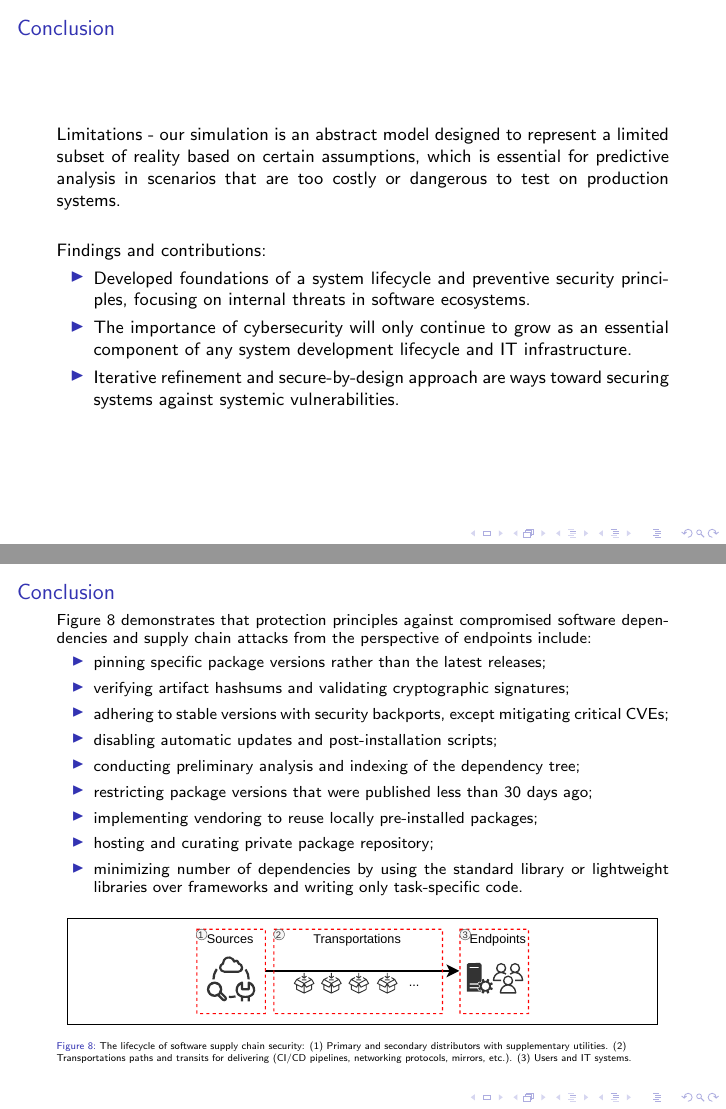
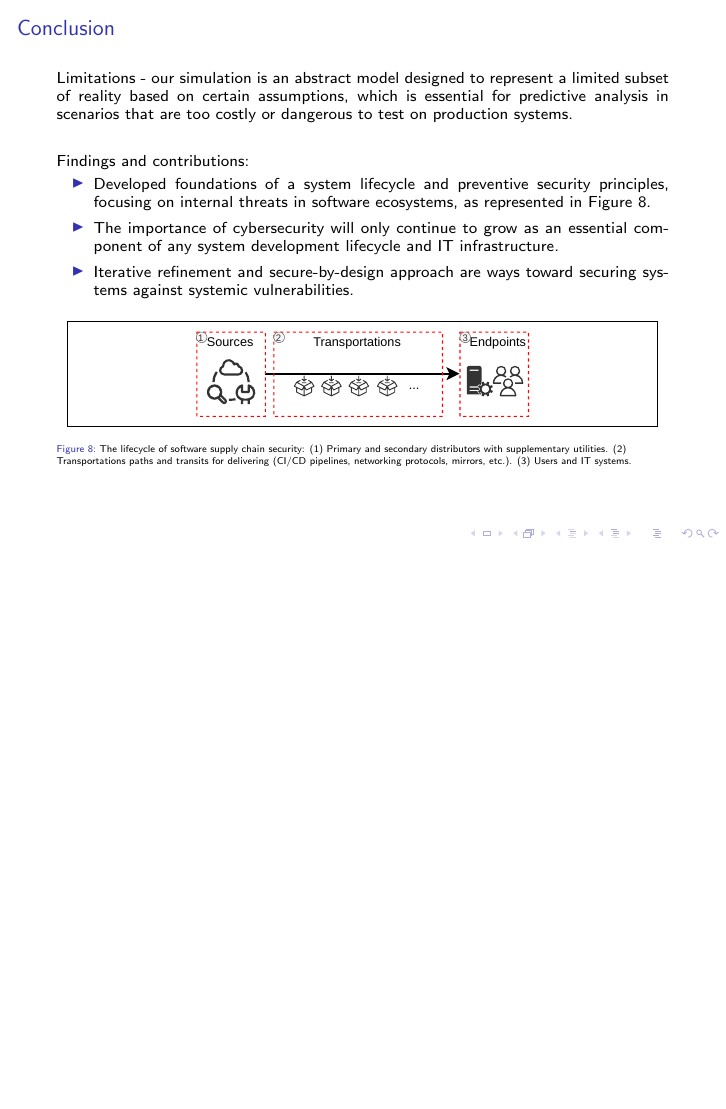
Before and after one commit to NoyanTM/aitu-masters-2026_dissertation-thesis, LaTeX slides (thesis/presentation.tex): pages 10 and 11 of 13 before the commit and page 10 of 12 after it, the two joined at a grey line, the shorter picture padded with empty space. Compiled offline with pdfLaTeX.

Commit message:
edited conclusion in presentation to single slide and added url to personal blog about cybersecurity

```diff
--- a/thesis/presentation.tex
+++ b/thesis/presentation.tex
@@ -260,42 +260,24 @@ We acknowledge that findings in Figure \ref{fig:results_of_computer_simulation}
 \section{Conclusion}
 \begin{frame}
 \frametitle{Conclusion}
+\begin{small}
 \justifying
 Limitations - our simulation is an abstract model designed to represent a limited subset of reality based on certain assumptions, which is essential for predictive analysis in scenarios that are too costly or dangerous to test on production systems.\\
 \vspace{0.5cm}
 Findings and contributions:
 \begin{itemize}
     \justifying
-    \item Developed foundations of a system lifecycle and preventive security principles, focusing on internal threats in software ecosystems.
+    \item Developed foundations of a system lifecycle and preventive security principles, focusing on internal threats in software ecosystems, as represented in Figure \ref{fig:supply_chain_security_during_all_lifecycle}.
     \item The importance of cybersecurity will only continue to grow as an essential component of any system development lifecycle and IT infrastructure.
     \item Iterative refinement and secure-by-design approach are ways toward securing systems against systemic vulnerabilities.
 \end{itemize}
-\end{frame}
-
-\begin{frame}
-\frametitle{Conclusion}
-\begin{small}
-Figure \ref{fig:supply_chain_security_during_all_lifecycle} demonstrates that protection principles against compromised software dependencies and supply chain attacks from the perspective of endpoints include:
-\begin{itemize}
-    \justifying
-    \item pinning specific package versions rather than the latest releases;
-    \item verifying artifact hashsums and validating cryptographic signatures;
-    \item adhering to stable versions with security backports, except mitigating critical CVEs;
-    \item disabling automatic updates and post-installation scripts;
-    \item conducting preliminary analysis and indexing of the dependency tree;
-    \item restricting package versions that were published less than 30 days ago;
-    \item implementing vendoring to reuse locally pre-installed packages;
-    \item hosting and curating private package repository;
-    \item minimizing number of dependencies by using the standard library or lightweight libraries over frameworks and writing only task-specific code.
-\end{itemize}
-\end{small}
-
 \begin{figure}
     \centering
     \includegraphics[width=1.0\linewidth]{supply_chain_security_during_all_lifecycle}
     \caption{The lifecycle of software supply chain security: (1) Primary and secondary distributors with supplementary utilities. (2) Transportations paths and transits for delivering (CI/CD pipelines, networking protocols, mirrors, etc.). (3) Users and IT systems.}
     \label{fig:supply_chain_security_during_all_lifecycle}
 \end{figure}
+\end{small}
 \end{frame}
 
 \begin{frame}
```
Also changed, not shown: thesis/presentation.tex (1 more changed lines).
